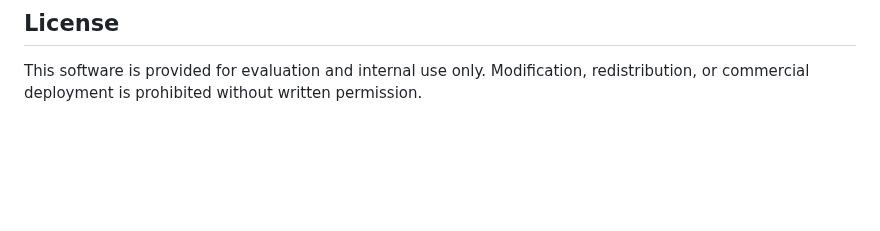
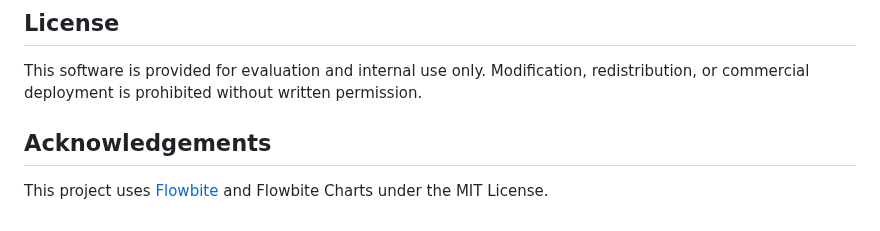
Before and after one commit to nikhilsath/crossbook, a Markdown page: README.md, the part around the change. GitHub-like rendering; blank space fills up the shorter version.

Commit message:
docs: add acknowledgements

```diff
--- a/README.md
+++ b/README.md
@@ -403,3 +403,8 @@ By using this macro in `detail_view.html`, the template stays cleaner and any ch
 
 This software is provided for evaluation and internal use only.
 Modification, redistribution, or commercial deployment is prohibited without written permission.
+
+
+## Acknowledgements
+
+This project uses [Flowbite](https://github.com/themesberg/flowbite) and Flowbite Charts under the MIT License.
```
